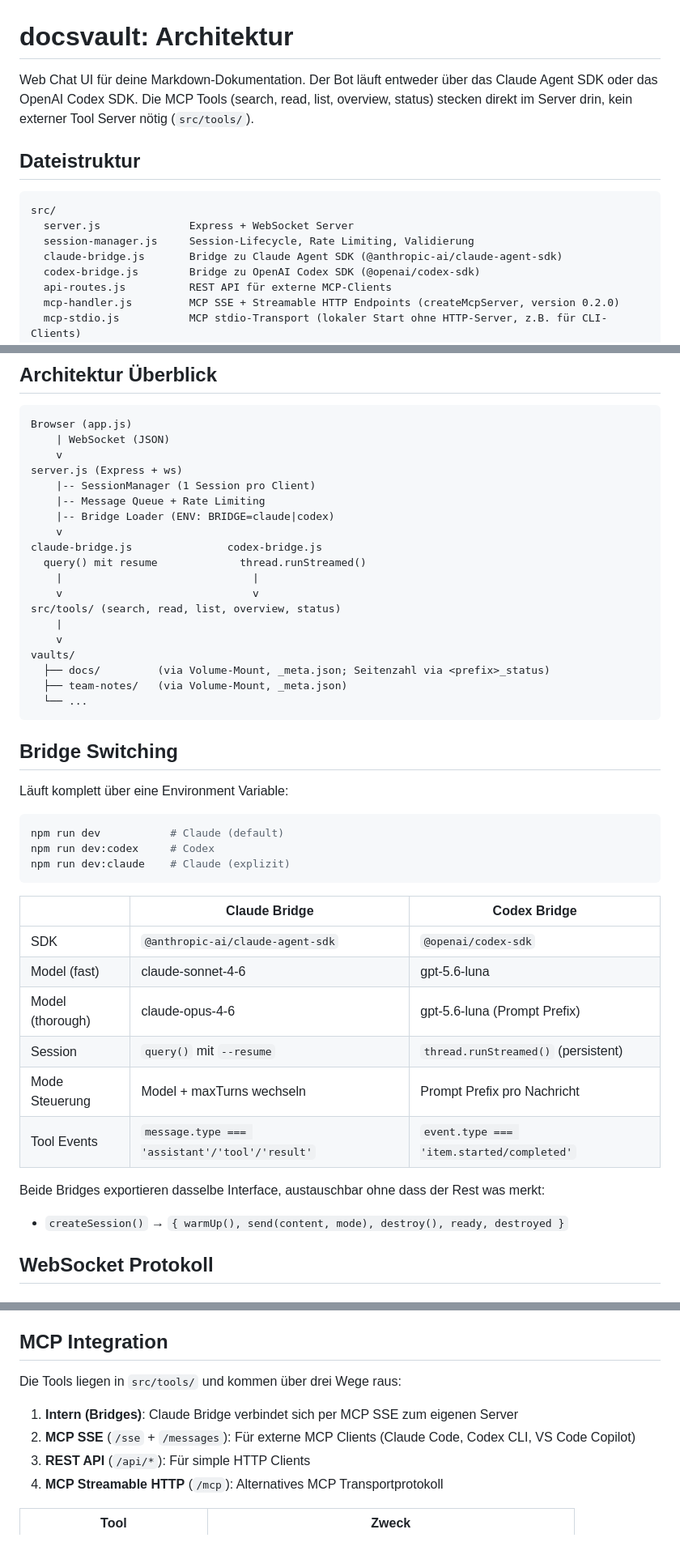
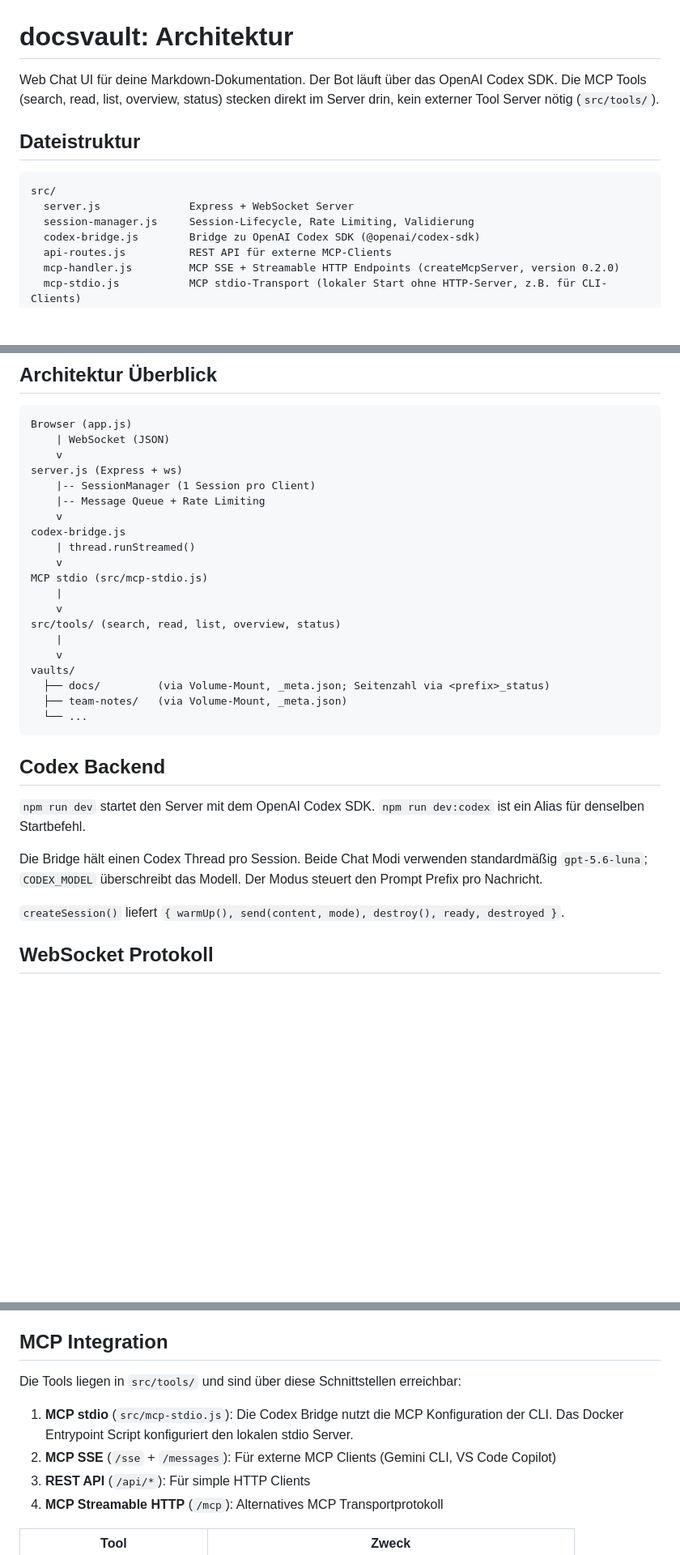
Before and after one commit to intexKluss/docsvault, a Markdown page: ARCHITECTURE.md, 3 parts joined by grey strips. Shown at 81% size. Rendered like a GitHub page; blank space fills up the shorter version.

Commit message:
docs: align architecture with the Codex backend

````diff
--- a/ARCHITECTURE.md
+++ b/ARCHITECTURE.md
@@ -1,6 +1,6 @@
 # docsvault: Architektur
 
-Web Chat UI für deine Markdown-Dokumentation. Der Bot läuft entweder über das Claude Agent SDK oder das OpenAI Codex SDK. Die MCP Tools (search, read, list, overview, status) stecken direkt im Server drin, kein externer Tool Server nötig (`src/tools/`).
+Web Chat UI für deine Markdown-Dokumentation. Der Bot läuft über das OpenAI Codex SDK. Die MCP Tools (search, read, list, overview, status) stecken direkt im Server drin, kein externer Tool Server nötig (`src/tools/`).
 
 ## Dateistruktur
 
@@ -8,7 +8,6 @@ Web Chat UI für deine Markdown-Dokumentation. Der Bot läuft entweder über das
 src/
   server.js              Express + WebSocket Server
   session-manager.js     Session-Lifecycle, Rate Limiting, Validierung
-  claude-bridge.js       Bridge zu Claude Agent SDK (@anthropic-ai/claude-agent-sdk)
   codex-bridge.js        Bridge zu OpenAI Codex SDK (@openai/codex-sdk)
   api-routes.js          REST API für externe MCP-Clients
   mcp-handler.js         MCP SSE + Streamable HTTP Endpoints (createMcpServer, version 0.2.0)
@@ -37,12 +36,13 @@ Browser (app.js)
 server.js (Express + ws)
     |-- SessionManager (1 Session pro Client)
     |-- Message Queue + Rate Limiting
-    |-- Bridge Loader (ENV: BRIDGE=claude|codex)
     v
-claude-bridge.js               codex-bridge.js
-  query() mit resume             thread.runStreamed()
-    |                              |
-    v                              v
+codex-bridge.js
+    | thread.runStreamed()
+    v
+MCP stdio (src/mcp-stdio.js)
+    |
+    v
 src/tools/ (search, read, list, overview, status)
     |
     v
@@ -52,28 +52,13 @@ vaults/
   └── ...
 ```
 
-## Bridge Switching
+## Codex Backend
 
-Läuft komplett über eine Environment Variable:
+`npm run dev` startet den Server mit dem OpenAI Codex SDK. `npm run dev:codex` ist ein Alias für denselben Startbefehl.
 
-```bash
-npm run dev           # Claude (default)
-npm run dev:codex     # Codex
-npm run dev:claude    # Claude (explizit)
-```
+Die Bridge hält einen Codex Thread pro Session. Beide Chat Modi verwenden standardmäßig `gpt-5.6-luna`; `CODEX_MODEL` überschreibt das Modell. Der Modus steuert den Prompt Prefix pro Nachricht.
 
-| | Claude Bridge | Codex Bridge |
-|---|---|---|
-| SDK | `@anthropic-ai/claude-agent-sdk` | `@openai/codex-sdk` |
-| Model (fast) | claude-sonnet-4-6 | gpt-5.6-luna |
-| Model (thorough) | claude-opus-4-6 | gpt-5.6-luna (Prompt Prefix) |
-| Session | `query()` mit `--resume` | `thread.runStreamed()` (persistent) |
-| Mode Steuerung | Model + maxTurns wechseln | Prompt Prefix pro Nachricht |
-| Tool Events | `message.type === 'assistant'/'tool'/'result'` | `event.type === 'item.started/completed'` |
-
-Beide Bridges exportieren dasselbe Interface, austauschbar ohne dass der Rest was merkt:
-- `createSession()` → `{ warmUp(), send(content, mode), destroy(), ready, destroyed }`
-
+`createSession()` liefert `{ warmUp(), send(content, mode), destroy(), ready, destroyed }`.
 ## WebSocket Protokoll
 
 ### Server → Client
@@ -110,9 +95,9 @@ Kein Reconnect, kein Session Persist. Jeder Page Load ist eine frische Session.
 
 ## MCP Integration
 
-Die Tools liegen in `src/tools/` und kommen über drei Wege raus:
-1. **Intern (Bridges)**: Claude Bridge verbindet sich per MCP SSE zum eigenen Server
-2. **MCP SSE** (`/sse` + `/messages`): Für externe MCP Clients (Claude Code, Codex CLI, VS Code Copilot)
+Die Tools liegen in `src/tools/` und sind über diese Schnittstellen erreichbar:
+1. **MCP stdio** (`src/mcp-stdio.js`): Die Codex Bridge nutzt die MCP Konfiguration der CLI. Das Docker Entrypoint Script konfiguriert den lokalen stdio Server.
+2. **MCP SSE** (`/sse` + `/messages`): Für externe MCP Clients (Gemini CLI, VS Code Copilot)
 3. **REST API** (`/api/*`): Für simple HTTP Clients
 4. **MCP Streamable HTTP** (`/mcp`): Alternatives MCP Transportprotokoll
 
````
Also changed, not shown: other parts of ARCHITECTURE.md (+1 -7 lines).
